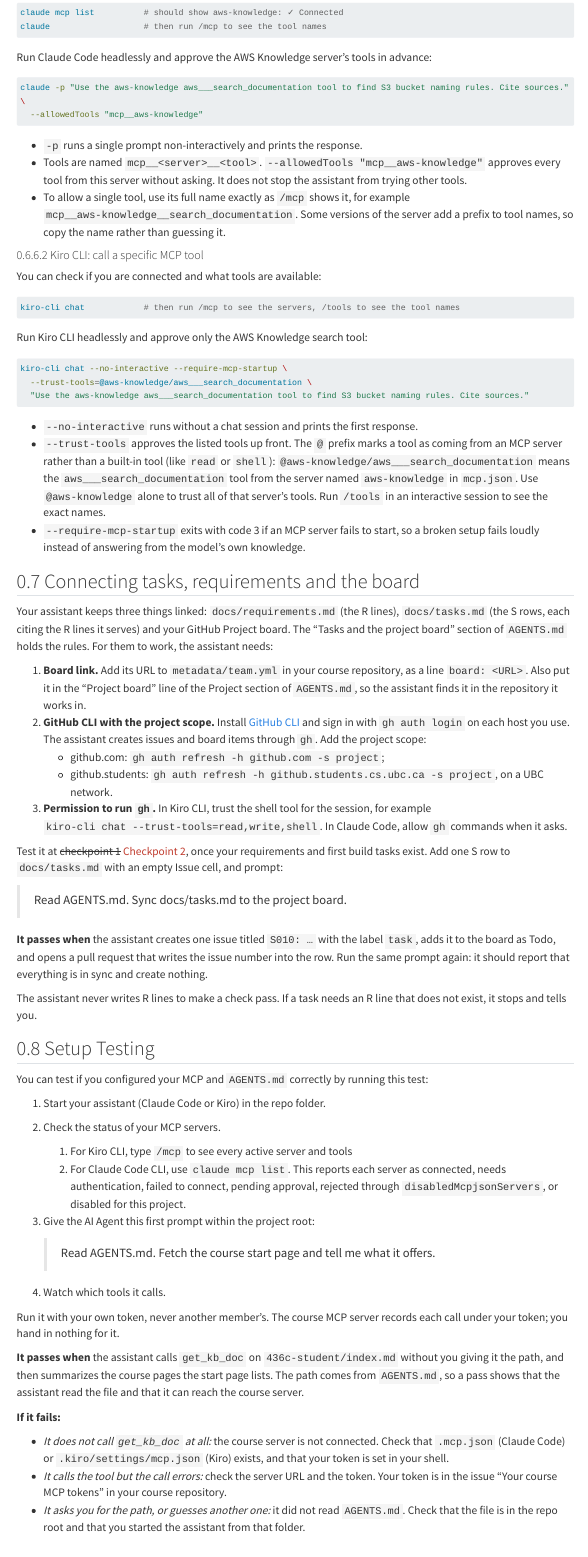
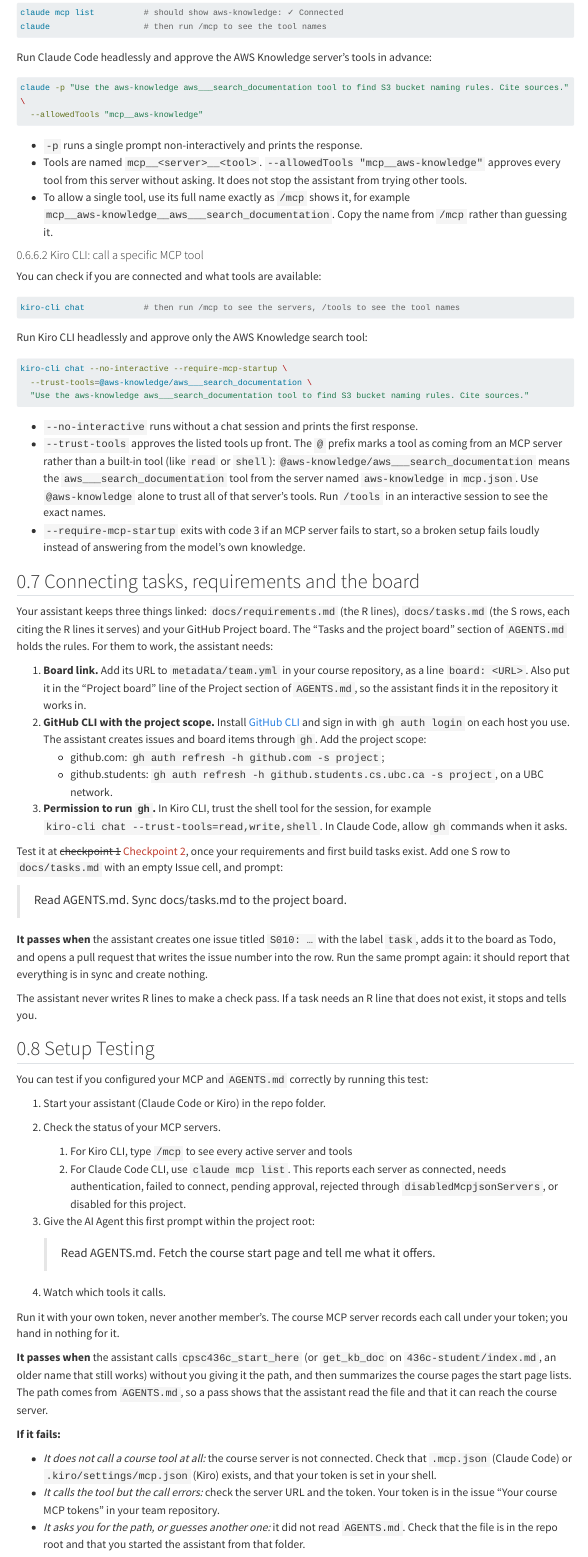
Before and after one commit to cpsc436c-2026w1/lecture-reviews, a Quarto document (project-startup.qmd): the page in a window 1100 px wide, from 4950 px down. Rendered offline with R 4.5, knitr and Pandoc in place of Quarto, with nearby package versions; menus at the side of the page are left out; long lines of code are wrapped.

Commit message:
setup testing: current course tool names, AWS tool example, team repository

```diff
--- a/project-startup.qmd
+++ b/project-startup.qmd
@@ -254,7 +254,7 @@
 - `-p` runs a single prompt non-interactively and prints the response.
 - Tools are named `mcp__<server>__<tool>`. `--allowedTools "mcp__aws-knowledge"` approves every tool from this server
   without asking. It does not stop the assistant from trying other tools.
-- To allow a single tool, use its full name exactly as `/mcp` shows it, for example `mcp__aws-knowledge__search_documentation`. Some versions of the server add a prefix to tool names, so copy the name rather than guessing it.
+- To allow a single tool, use its full name exactly as `/mcp` shows it, for example `mcp__aws-knowledge__aws___search_documentation`. Copy the name from `/mcp` rather than guessing it.
 
 #### Kiro CLI: call a specific MCP tool
 
@@ -320,14 +320,14 @@
 Run it with your own token, never another member's. The course MCP server records each call under your token;
 you hand in nothing for it.
 
-**It passes when** the assistant calls `get_kb_doc` on `436c-student/index.md` without you giving it the path, and then
+**It passes when** the assistant calls `cpsc436c_start_here` (or `get_kb_doc` on `436c-student/index.md`, an older name that still works) without you giving it the path, and then
 summarizes the course pages the start page lists. The path comes from `AGENTS.md`, so a pass shows that the assistant
 read the file and that it can reach the course server.
 
 **If it fails:**
 
-- *It does not call `get_kb_doc` at all:* the course server is not connected. Check that `.mcp.json` (Claude Code) or
+- *It does not call a course tool at all:* the course server is not connected. Check that `.mcp.json` (Claude Code) or
   `.kiro/settings/mcp.json` (Kiro) exists, and that your token is set in your shell.
-- *It calls the tool but the call errors:* check the server URL and the token. Your token is in the issue "Your course MCP tokens" in your course repository.
+- *It calls the tool but the call errors:* check the server URL and the token. Your token is in the issue "Your course MCP tokens" in your team repository.
 - *It asks you for the path, or guesses another one:* it did not read `AGENTS.md`. Check that the file is in the repo
   root and that you started the assistant from that folder.
```
